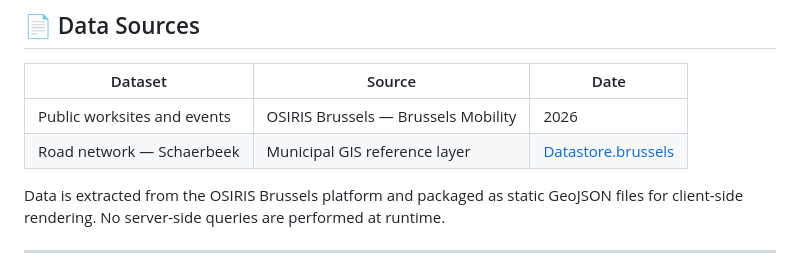
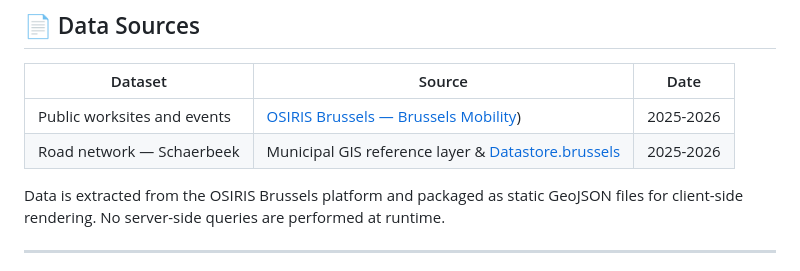
Before and after one commit to gis1030/INF-Chantiers1030, a Markdown page: README.md, the part around the change. Drawn GitHub-style.

Commit message:
Update data sources and years in README.md

```diff
--- a/README.md
+++ b/README.md
@@ -81,8 +81,8 @@ INF-Chantiers1030/
 
 | Dataset | Source | Date |
 |---|---|---|
-| Public worksites and events | OSIRIS Brussels — Brussels Mobility | 2026 |
-| Road network — Schaerbeek | Municipal GIS reference layer | [Datastore.brussels](https://datastore.brussels/web/) |
+| Public worksites and events | [OSIRIS Brussels — Brussels Mobility](https://www.osiris.brussels/)) | 2025-2026 |
+| Road network — Schaerbeek | Municipal GIS reference layer & [Datastore.brussels](https://datastore.brussels/web/)| 2025-2026 |
 
 Data is extracted from the OSIRIS Brussels platform and packaged as static GeoJSON files for client-side rendering. No server-side queries are performed at runtime.
 
```
